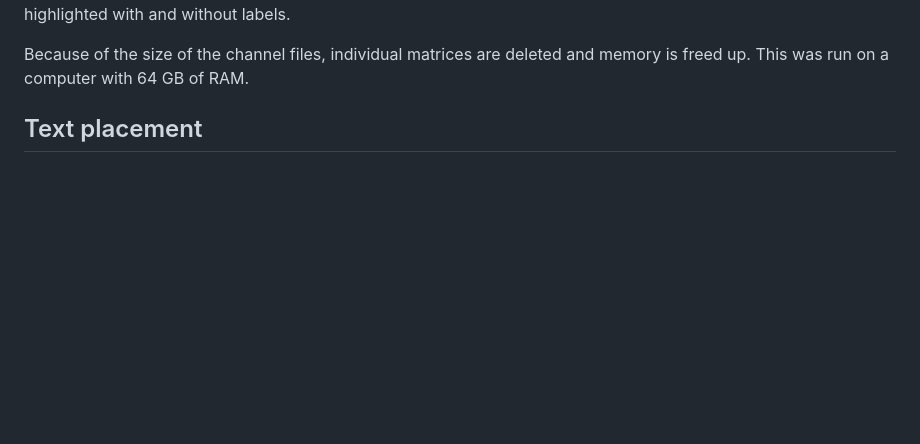
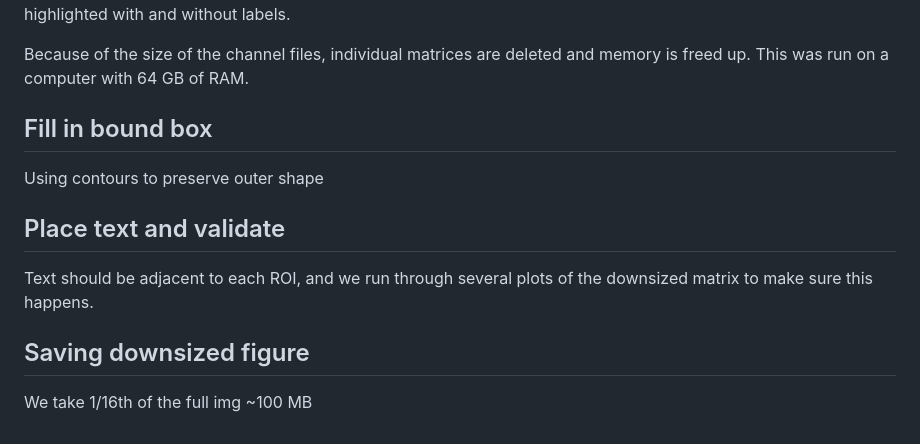
Before and after one commit to modlab246/TREM2_PTB, a Markdown page: geomx/img/tmp.md, the part around the change. Drawn GitHub-style; blank space fills up the shorter version.

```diff
--- a/geomx/img/tmp.md
+++ b/geomx/img/tmp.md
@@ -81,4 +81,11 @@ Using the same intensities as save_channel.ipynb, we save full mosaic plots of t
 
 Because of the size of the channel files, individual matrices are deleted and memory is freed up. This was run on a computer with 64 GB of RAM.
 
-## Text placement
+## Fill in bound box
+Using contours to preserve outer shape
+
+## Place text and validate
+Text should be adjacent to each ROI, and we run through several plots of the downsized matrix to make sure this happens.
+
+## Saving downsized figure
+We take 1/16th of the full img ~100 MB
```
